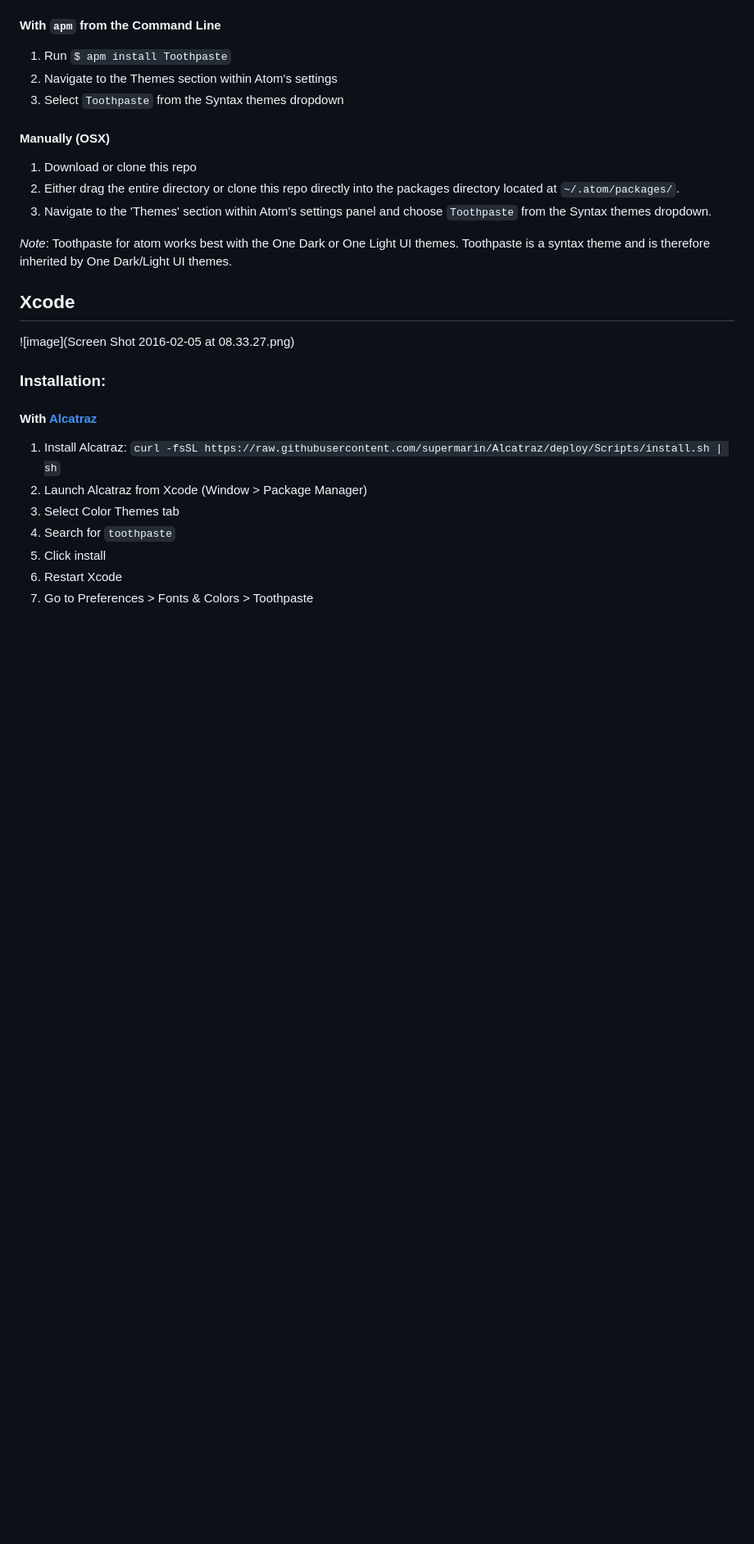
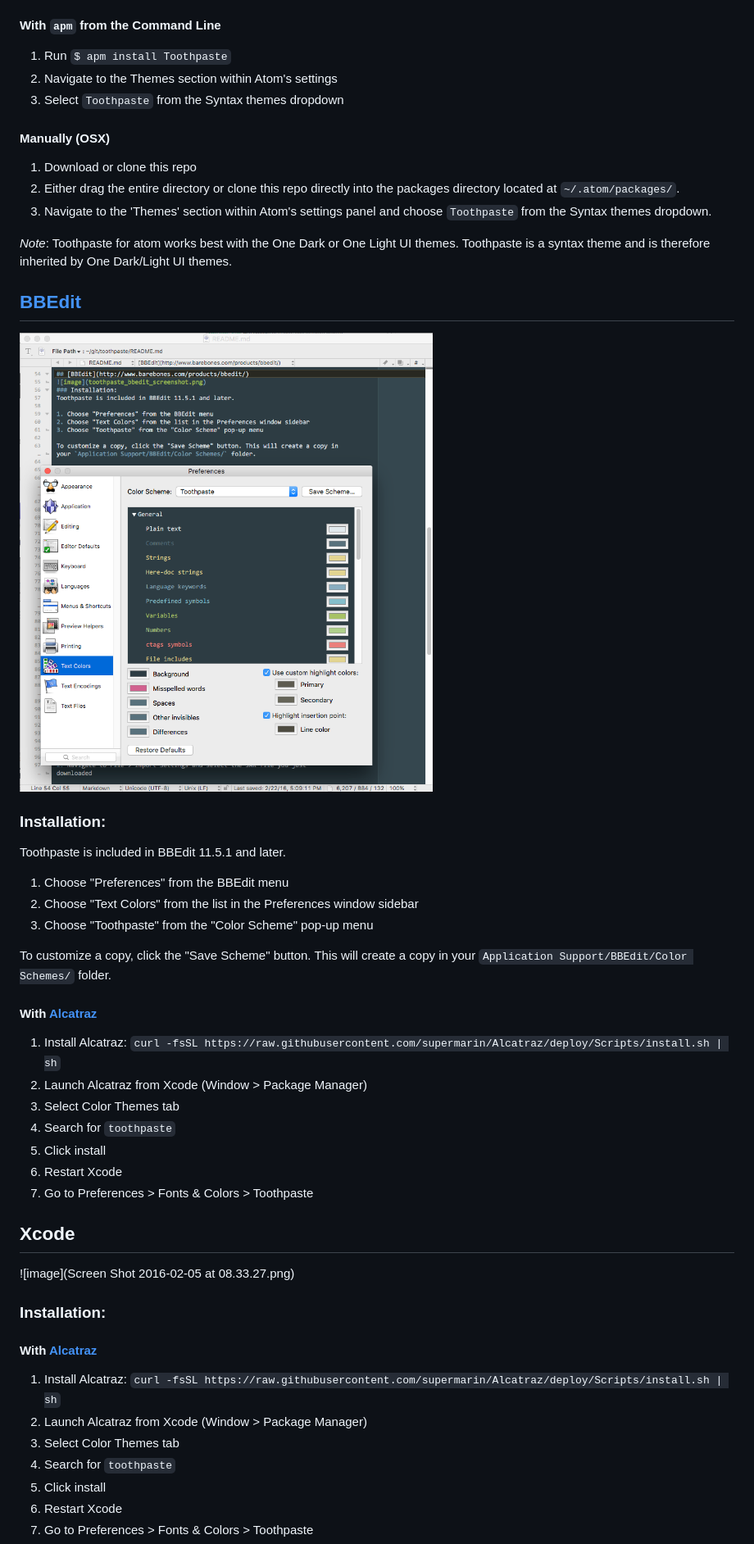
Before and after one commit to toothpaste-theme/toothpaste, a Markdown page: README.md, the part around the change. Shown: that part at 82% size. Rendered like a GitHub page; pictures changed too: toothpaste_bbedit_screenshot.png (added); blank space fills up the shorter version.

Commit message:
*	Added BBEdit support (mostly notes and screen shot, but also a reference copy of the scheme).

```diff
--- a/README.md
+++ b/README.md
@@ -50,6 +50,26 @@ A custom theme for Sublime Text, Atom, Xcode, WebStorm and Vim with flavorful co
 3. Navigate to the 'Themes' section within Atom's settings panel and choose `Toothpaste` from the Syntax themes dropdown.
 
 *Note*: Toothpaste for atom works best with the One Dark or One Light UI themes. Toothpaste is a syntax theme and is therefore inherited by One Dark/Light UI themes.
+
+## [BBEdit](http://www.barebones.com/products/bbedit/)
+![image](toothpaste_bbedit_screenshot.png)
+### Installation:
+Toothpaste is included in BBEdit 11.5.1 and later.
+
+1. Choose "Preferences" from the BBEdit menu
+2. Choose "Text Colors" from the list in the Preferences window sidebar
+3. Choose "Toothpaste" from the "Color Scheme" pop-up menu
+
+To customize a copy, click the "Save Scheme" button. This will create a copy in your `Application Support/BBEdit/Color Schemes/` folder.
+
+#### With [Alcatraz](http://alcatraz.io)
+1. Install Alcatraz: `curl -fsSL https://raw.githubusercontent.com/supermarin/Alcatraz/deploy/Scripts/install.sh | sh`
+2. Launch Alcatraz from Xcode (Window > Package Manager)
+3. Select Color Themes tab
+4. Search for `toothpaste`
+5. Click install
+6. Restart Xcode
+7. Go to Preferences > Fonts & Colors > Toothpaste
 
 ## Xcode
 ![image](Screen Shot 2016-02-05 at 08.33.27.png)
```
Also changed, not shown: 1 other file.
